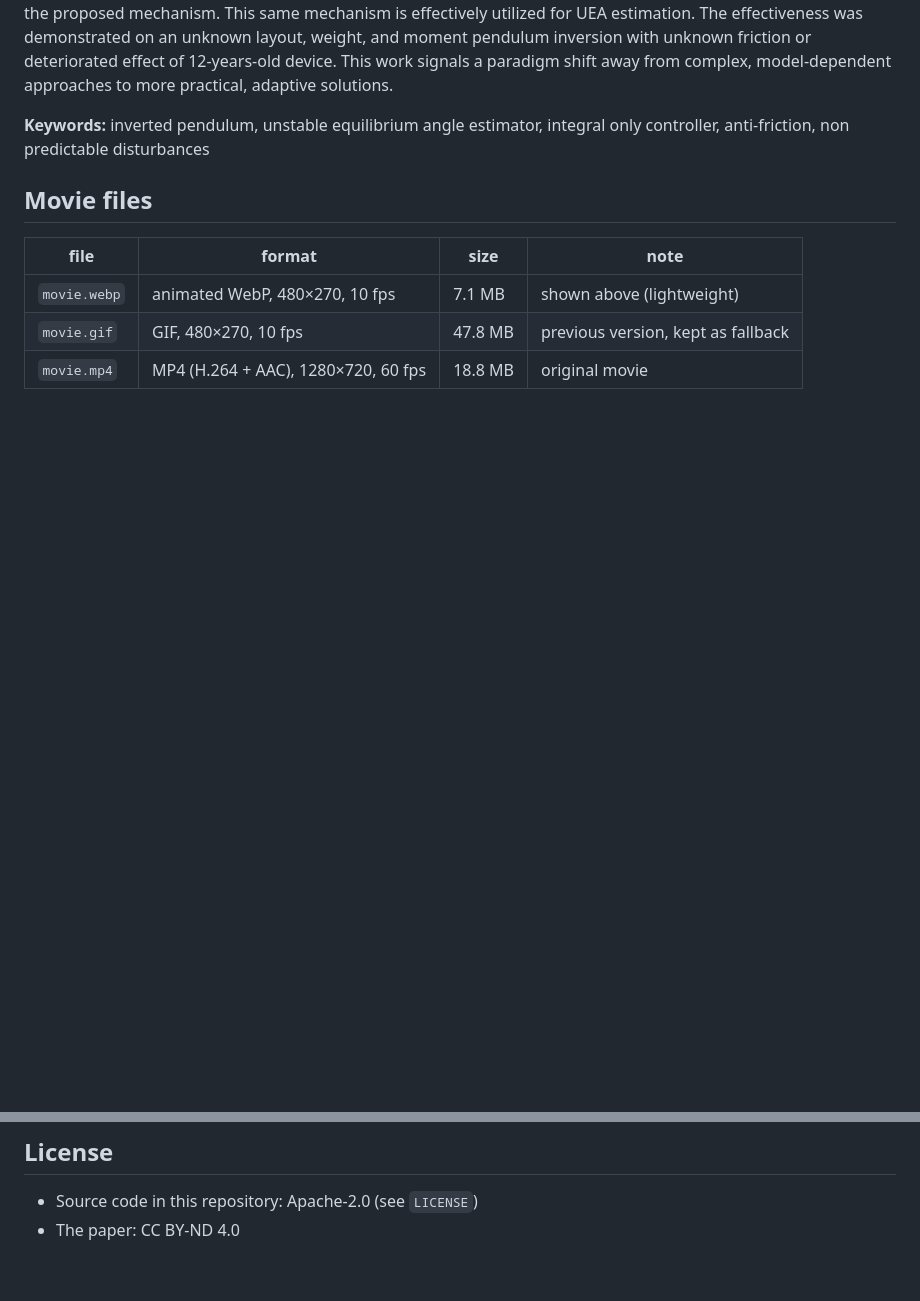
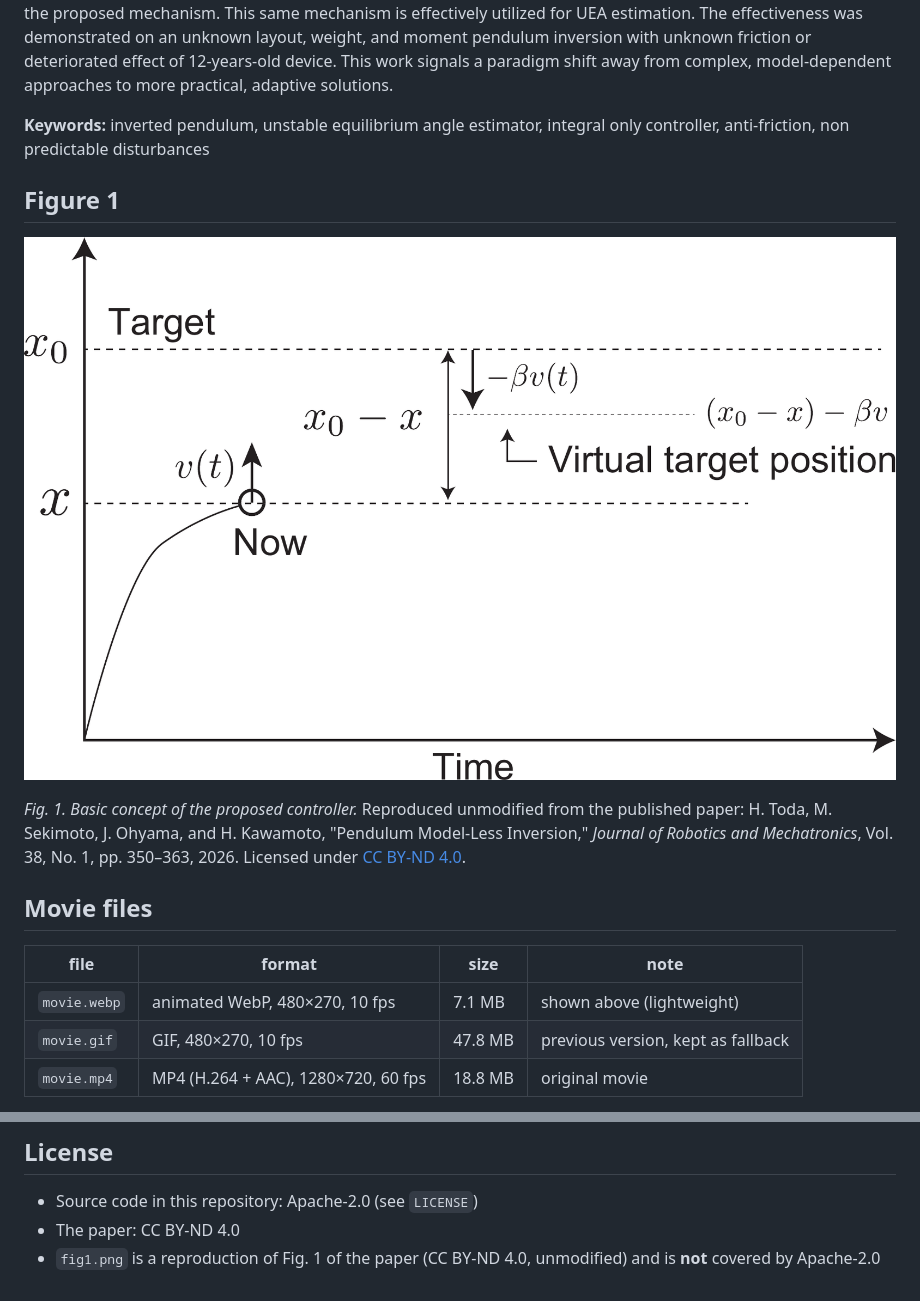
Before and after one commit to hidekitoda-debug/InvertedPendulum, a Markdown page: README.md, 2 parts joined by grey strips. GitHub-like rendering; pictures changed too: fig1.png (added); blank space fills up the shorter version.

Commit message:
Add Figure 1 of the paper (reproduced unmodified, CC BY-ND 4.0)

```diff
--- a/README.md
+++ b/README.md
@@ -22,6 +22,13 @@ This paper presents a novel approach to inverted pendulum control and unstable e
 
 **Keywords:** inverted pendulum, unstable equilibrium angle estimator, integral only controller, anti-friction, non predictable disturbances
 
+## Figure 1
+
+![Fig. 1. Basic concept of the proposed controller.](fig1.png)
+
+*Fig. 1. Basic concept of the proposed controller.*
+Reproduced unmodified from the published paper: H. Toda, M. Sekimoto, J. Ohyama, and H. Kawamoto, "Pendulum Model-Less Inversion," *Journal of Robotics and Mechatronics*, Vol. 38, No. 1, pp. 350–363, 2026. Licensed under [CC BY-ND 4.0](https://creativecommons.org/licenses/by-nd/4.0/).
+
 ## Movie files
 
 | file | format | size | note |
@@ -34,6 +41,7 @@ This paper presents a novel approach to inverted pendulum control and unstable e
 
 - Source code in this repository: Apache-2.0 (see `LICENSE`)
 - The paper: CC BY-ND 4.0
+- `fig1.png` is a reproduction of Fig. 1 of the paper (CC BY-ND 4.0, unmodified) and is **not** covered by Apache-2.0
 
 <!--
 旧GIF版を表示に戻すときは、上の ![](...) のURLを movie.gif に変えるだけ。
```
